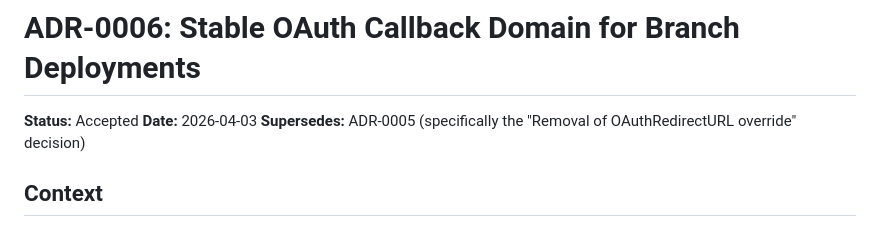
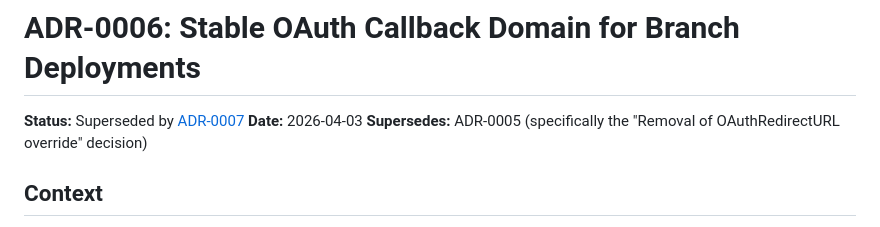
Before and after one commit to ALRubinger/aileron, a Markdown page: docs/adr/0006-stable-oauth-callback-domain.md, the part around the change. Rendered like a GitHub page.

```diff
--- a/docs/adr/0006-stable-oauth-callback-domain.md
+++ b/docs/adr/0006-stable-oauth-callback-domain.md
@@ -1,6 +1,6 @@
 # ADR-0006: Stable OAuth Callback Domain for Branch Deployments
 
-**Status:** Accepted
+**Status:** Superseded by [ADR-0007](0007-remove-stable-oauth-callback-domain.md)
 **Date:** 2026-04-03
 **Supersedes:** ADR-0005 (specifically the "Removal of OAuthRedirectURL override" decision)
 
```
Also changed, not shown: README.md (+3 -6 lines), docs/adr/0007-remove-stable-oauth-callback-domain.md (added, +29 -0 lines).
